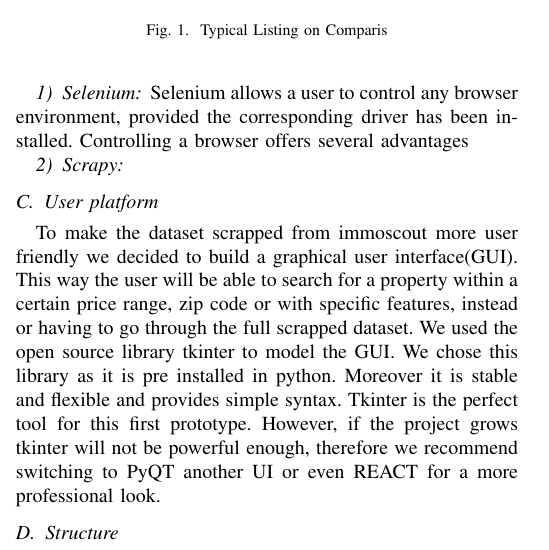
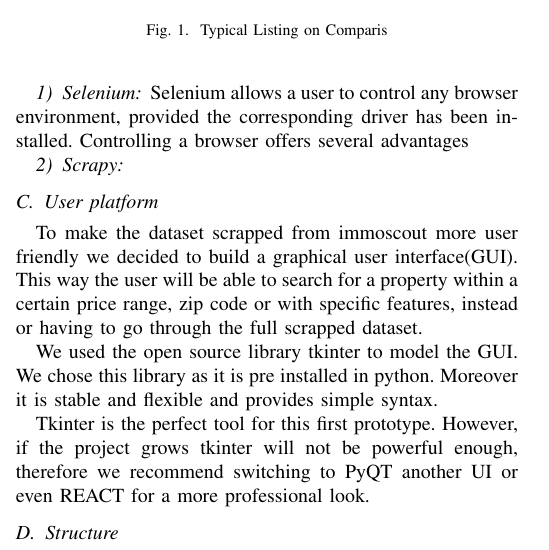
Before and after one commit to mazzogin/UNIL-Advanced-Programming-Project-2022, a LaTeX document (prog-project/report/02.tex): part of one column of the page, cut so that both start at the same text. Compiled offline with pdfLaTeX.

Commit message:
add text

```diff
--- a/prog-project/report/02.tex
+++ b/prog-project/report/02.tex
@@ -67,9 +67,9 @@ Controlling a browser offers several advantages
 \subsection{User platform}
 To make the dataset scrapped from immoscout more user friendly we decided to build a graphical user interface(GUI).
 This way the user will be able to search for a property within a certain price range, zip code or with specific features,
-instead or having to go through the full scrapped dataset.
+instead or having to go through the full scrapped dataset.\par
 We used the open source library tkinter to model the GUI. We chose this library as it is pre installed in python.
-Moreover it is stable and flexible and provides simple syntax.
+Moreover it is stable and flexible and provides simple syntax.\par
 Tkinter is the perfect tool for this first prototype. However, if the project grows tkinter will not be powerful enough,
 therefore we recommend switching to PyQT another UI or even REACT for a more professional look.
 
```
Also changed, not shown: prog-project/report/03.tex (+1 -0 lines).
